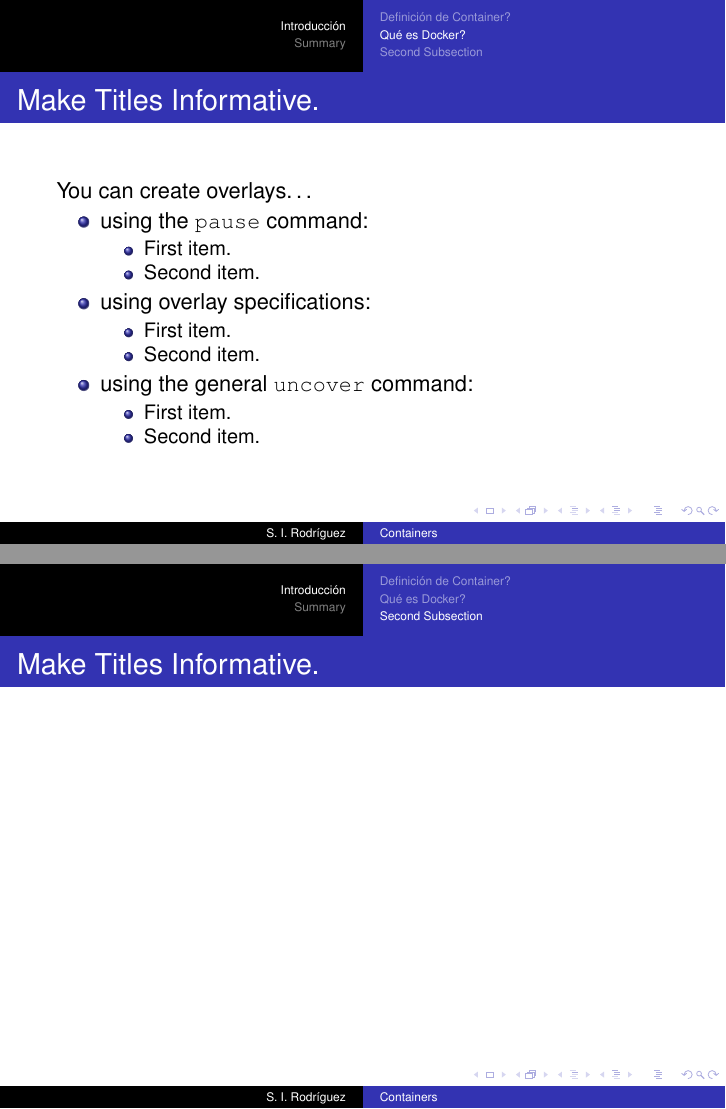
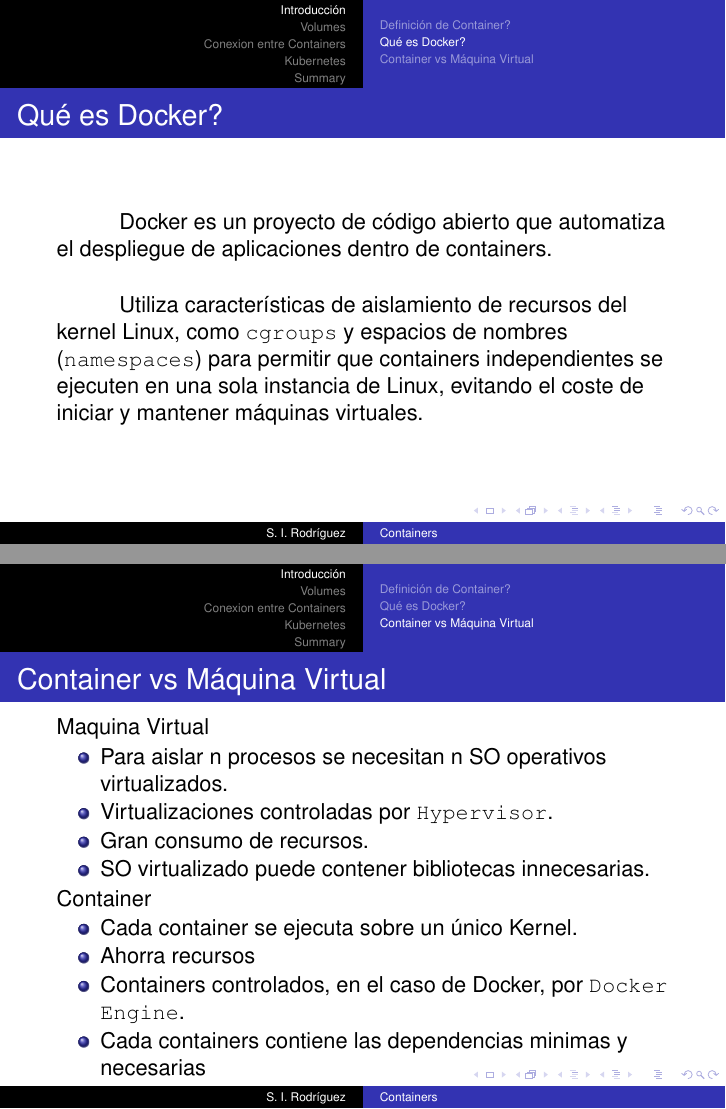
Before and after one commit to SebastianIRodriguez/Containers-CRE, LaTeX slides (presentacion.tex): pages 10 and 11 of 13 before the commit and pages 5 and 6 of 10 after it, joined at a grey line. Compiled offline with pdfLaTeX.

Commit message:
Introduccion lista

```diff
--- a/presentacion.tex
+++ b/presentacion.tex
@@ -47,7 +47,7 @@
 \AtBeginSection[]
 {
   \begin{frame}<beamer>{Outline}
-    \tableofcontents[currentsubsection]
+    \tableofcontents[currentsection]
   \end{frame}
 }
 
@@ -86,49 +86,48 @@
   \end{itemize}
 \end{frame}
 
-\subsection{Container vs Máquina Virtual}
 \subsection{Qué es Docker?}
 
-\begin{frame}{Make Titles Informative.}
-
-  You can create overlays\dots
-  \begin{itemize}
-  \item using the \texttt{pause} command:
-    \begin{itemize}
-    \item
-      First item.
-      \pause
-    \item
-      Second item.
-    \end{itemize}
-  \item
-    using overlay specifications:
-    \begin{itemize}
-    \item<3->
-      First item.
-    \item<4->
-      Second item.
-    \end{itemize}
-  \item
-    using the general \texttt{uncover} command:
-    \begin{itemize}
-      \uncover<5->{\item
-        First item.}
-      \uncover<6->{\item
-        Second item.}
-    \end{itemize}
-  \end{itemize}
+\begin{frame}{Qué es Docker?}
+	\hspace{1cm} Docker es un proyecto de código abierto que automatiza el despliegue de aplicaciones dentro de containers. \\
+	\vspace{0.5cm}
+	\hspace{1cm} Utiliza características de aislamiento de recursos del kernel Linux, como \texttt{cgroups} y espacios de nombres (\texttt{namespaces}) para permitir que containers independientes se ejecuten en una sola instancia de Linux, evitando el coste de iniciar y mantener máquinas virtuales.
 \end{frame}
 
+\subsection{Container vs Máquina Virtual}
 
-\subsection{Second Subsection}
+\begin{frame}{Container vs Máquina Virtual}
 
-\begin{frame}{Make Titles Informative.}
+	Maquina Virtual
+	\begin{itemize}
+	\item
+	Para aislar n procesos se necesitan n SO operativos virtualizados.
+	\item
+	Virtualizaciones controladas por \texttt{Hypervisor}.
+	\item
+	Gran consumo de recursos.
+	\item
+	SO virtualizado puede contener bibliotecas innecesarias.
+	\end{itemize}
+
+	Container
+	\begin{itemize}
+	\item
+	Cada container se ejecuta sobre un único Kernel.
+	\item
+	Ahorra recursos
+	\item
+	Containers controlados, en el caso de Docker, por \texttt{Docker Engine}.
+	\item
+	Cada containers contiene las dependencias minimas y necesarias
+	\end{itemize}
 \end{frame}
 
-\begin{frame}{Make Titles Informative.}
-\end{frame}
+\section{Volumes}
 
+\section{Conexion entre Containers}
+
+\section{Kubernetes}
 
 
 \section*{Summary}
```
Also changed, not shown: presentacion.pdf, 1 other file.
